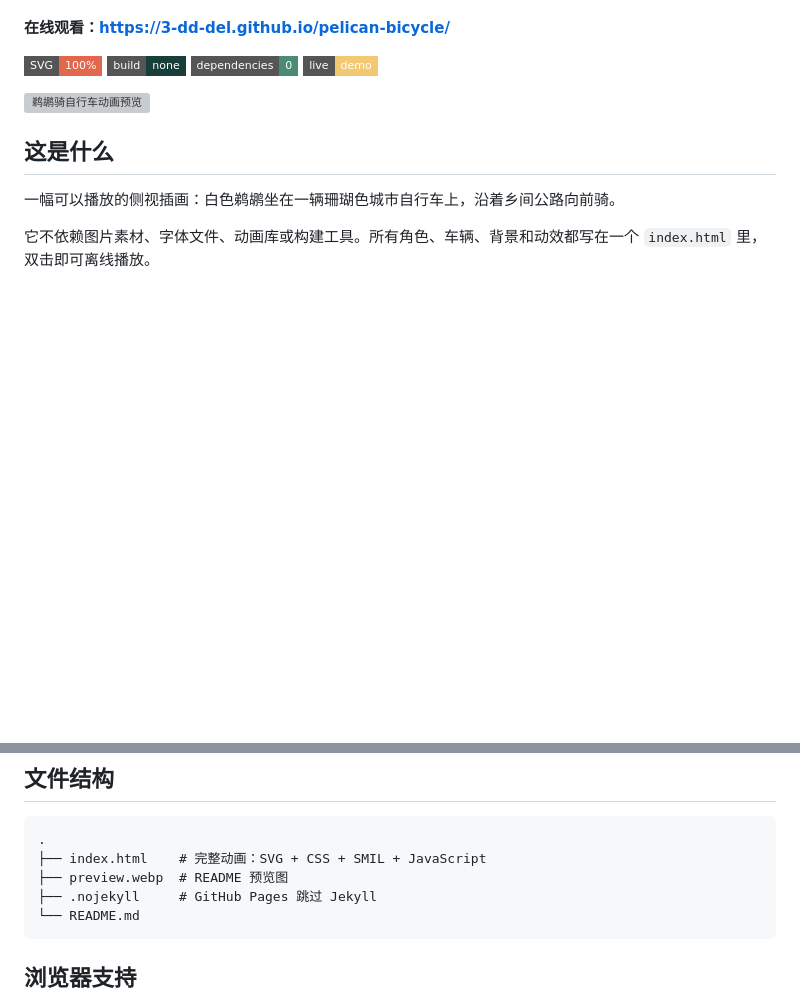
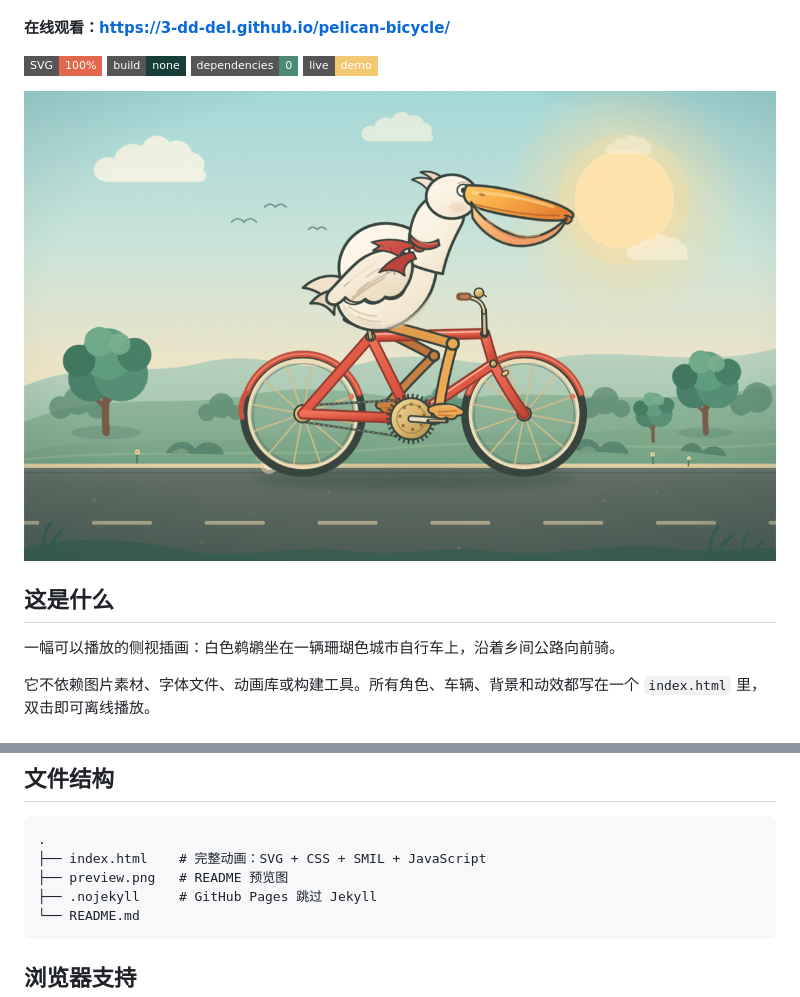
Before and after one commit to 3-dd-del/pelican-bicycle, a Markdown page: README.md, 2 parts joined by grey strips. Rendered like a GitHub page; pictures changed too: preview.png (added); badges without logos; blank space fills up the shorter version; grey boxes are pictures that could not be loaded.

````diff
--- a/README.md
+++ b/README.md
@@ -12,7 +12,7 @@
   <a href="https://3-dd-del.github.io/pelican-bicycle/"><img alt="Live demo" src="https://img.shields.io/badge/live-demo-F3C873?style=flat-square"></a>
 </p>
 
-[![鹈鹕骑自行车动画预览](preview.webp)](https://3-dd-del.github.io/pelican-bicycle/)
+[![鹈鹕骑自行车动画预览](preview.png)](https://3-dd-del.github.io/pelican-bicycle/)
 
 ## 这是什么
 
@@ -67,7 +67,7 @@ python -m http.server 8080
 ```text
 .
 ├── index.html    # 完整动画：SVG + CSS + SMIL + JavaScript
-├── preview.webp  # README 预览图
+├── preview.png   # README 预览图
 ├── .nojekyll     # GitHub Pages 跳过 Jekyll
 └── README.md
 ```
````
Also changed, not shown: 2 other files.
